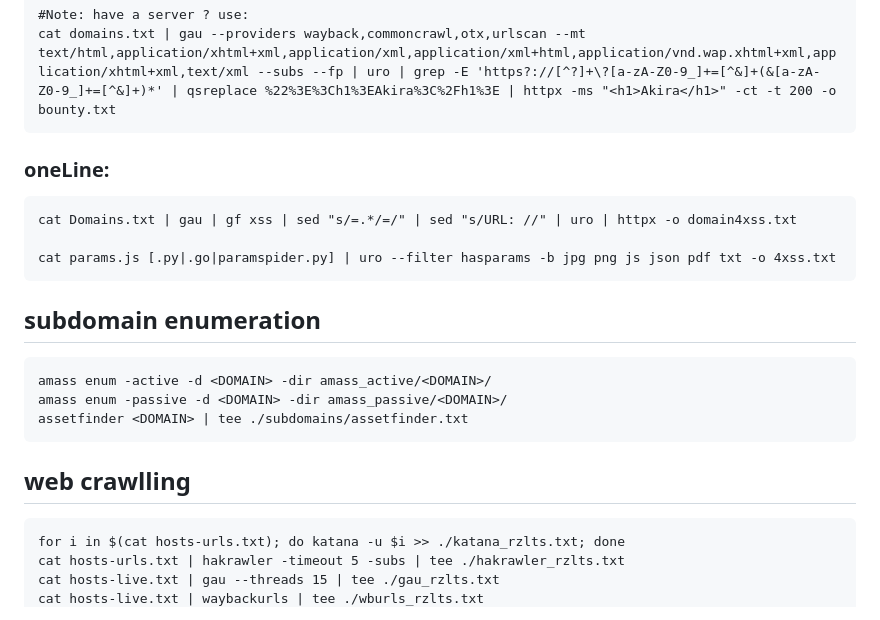
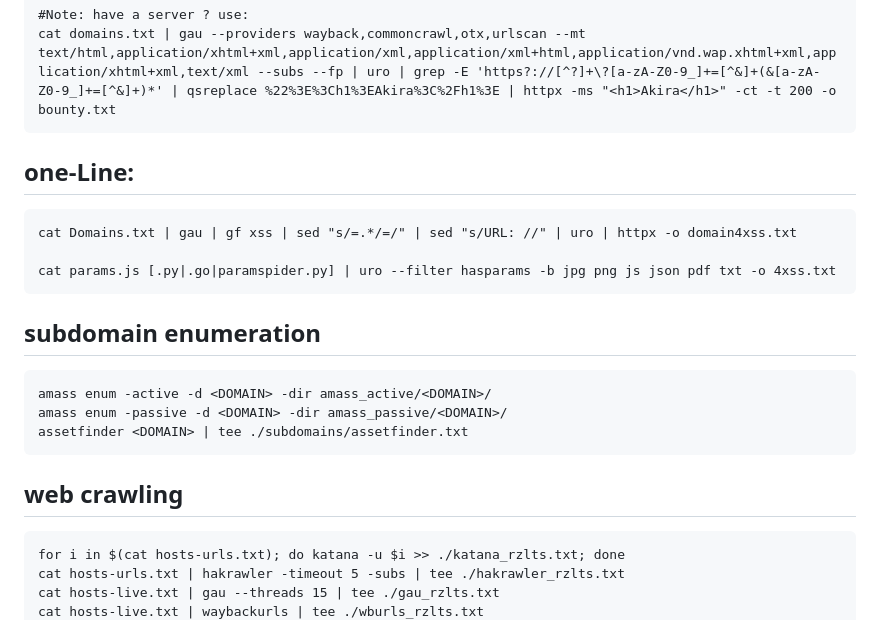
Before and after one commit to Fekerineamar/HackyTool, a Markdown page: commands.md, the part around one of its changes. Drawn GitHub-style.

```diff
--- a/commands.md
+++ b/commands.md
@@ -23,7 +23,7 @@
     #Note: have a server ? use:
     cat domains.txt | gau --providers wayback,commoncrawl,otx,urlscan --mt text/html,application/xhtml+xml,application/xml,application/xml+html,application/vnd.wap.xhtml+xml,application/xhtml+xml,text/xml --subs --fp | uro | grep -E 'https?://[^?]+\?[a-zA-Z0-9_]+=[^&]+(&[a-zA-Z0-9_]+=[^&]+)*' | qsreplace %22%3E%3Ch1%3EAkira%3C%2Fh1%3E | httpx -ms "<h1>Akira</h1>" -ct -t 200 -o bounty.txt
 
-   ### oneLine:
+## one-Line:
     cat Domains.txt | gau | gf xss | sed "s/=.*/=/" | sed "s/URL: //" | uro | httpx -o domain4xss.txt
 
     cat params.js [.py|.go|paramspider.py] | uro --filter hasparams -b jpg png js json pdf txt -o 4xss.txt
@@ -32,7 +32,7 @@
     amass enum -passive -d <DOMAIN> -dir amass_passive/<DOMAIN>/
     assetfinder <DOMAIN> | tee ./subdomains/assetfinder.txt
 
-## web crawlling
+## web crawling
     for i in $(cat hosts-urls.txt); do katana -u $i >> ./katana_rzlts.txt; done
     cat hosts-urls.txt | hakrawler -timeout 5 -subs | tee ./hakrawler_rzlts.txt
     cat hosts-live.txt | gau --threads 15 | tee ./gau_rzlts.txt
```
Also changed, not shown: other parts of commands.md (+4 -0 lines).
